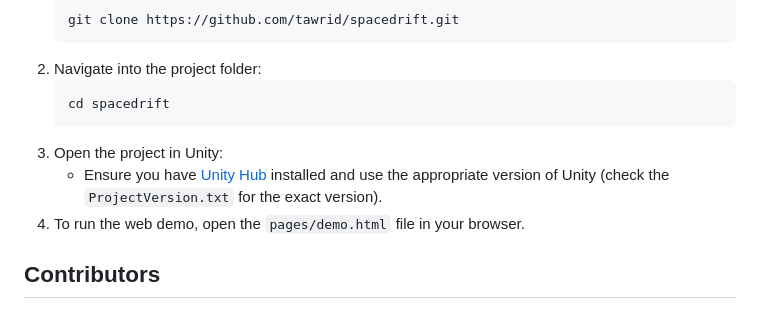
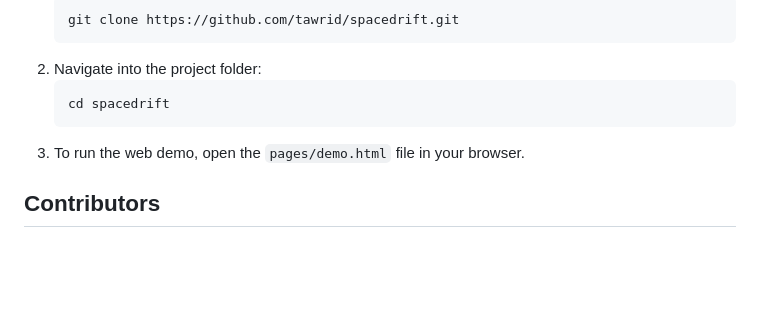
Before and after one commit to tawrid/spacedrift, a Markdown page: README.md, the part around the change. Rendered like a GitHub page; blank space fills up the shorter version.

````diff
--- a/README.md
+++ b/README.md
@@ -60,9 +60,7 @@ To set up the project locally for development:
     ```bash
     cd spacedrift
     ```
-3. Open the project in Unity:
-    - Ensure you have [Unity Hub](https://unity.com/) installed and use the appropriate version of Unity (check the `ProjectVersion.txt` for the exact version).
-4. To run the web demo, open the `pages/demo.html` file in your browser.
+3. To run the web demo, open the `pages/demo.html` file in your browser.
 
 ## Contributors
 
````
